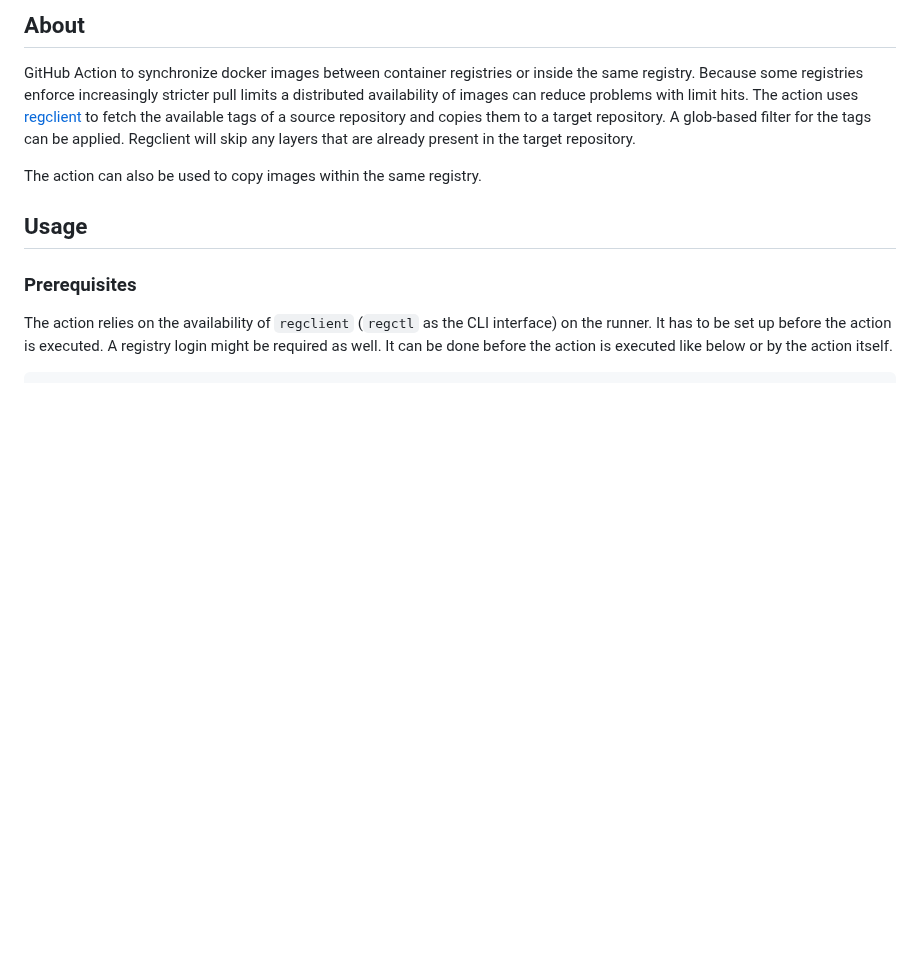
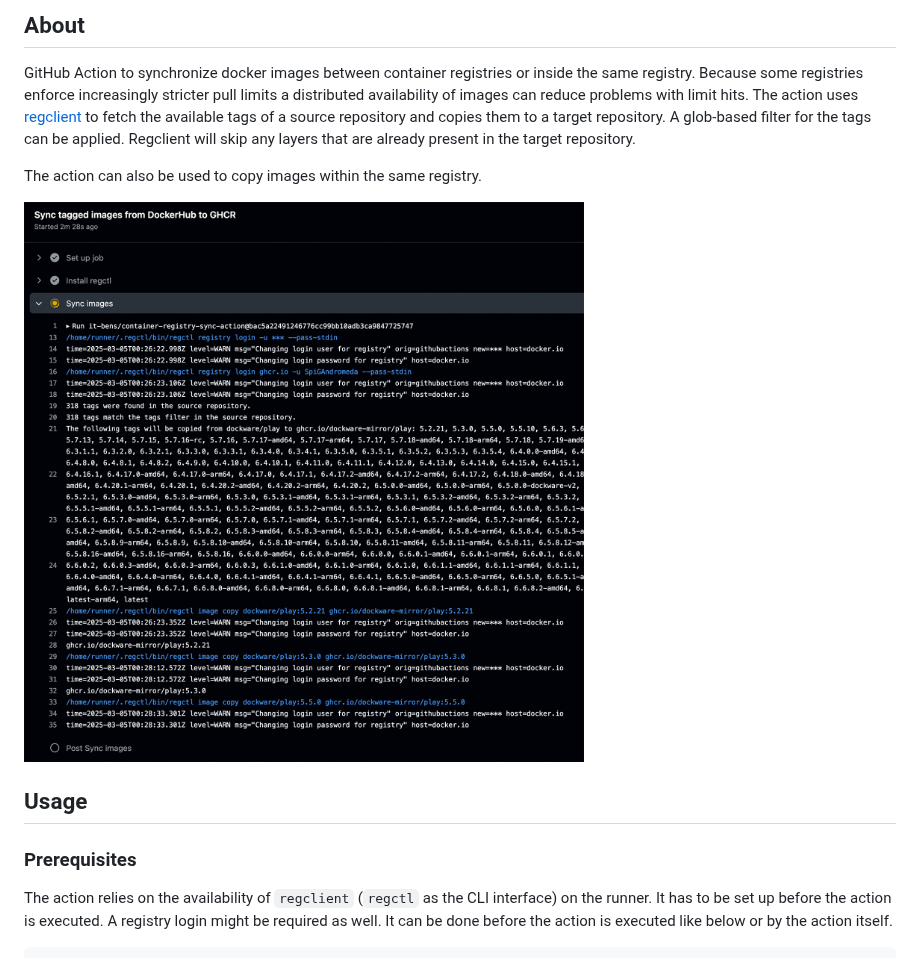
Before and after one commit to it-bens/container-registry-sync-action, a Markdown page: README.md, the part around the change. Rendered like a GitHub page; pictures changed too: docs/action.jpg (added); blank space fills up the shorter version.

Commit message:
Screenshot added to documentation.

```diff
--- a/README.md
+++ b/README.md
@@ -17,6 +17,8 @@ repository. A glob-based filter for the tags can be applied. Regclient will skip
 any layers that are already present in the target repository.
 
 The action can also be used to copy images within the same registry.
+
+![screenshot of a running action](./docs/action.jpg)
 
 ## Usage
 
```
